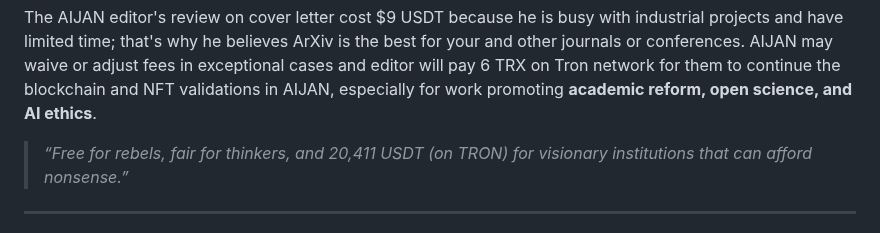
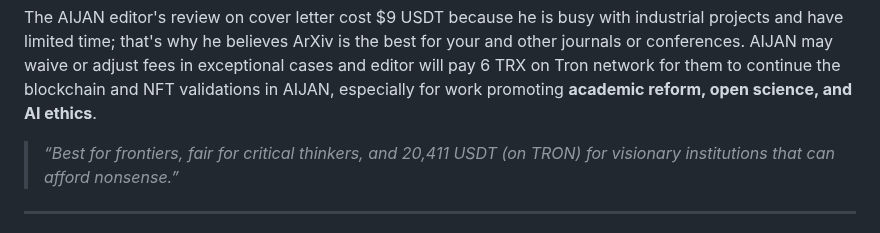
Before and after one commit to aijame/aijame.github.io, a Markdown page: README.md, the part around the change. Drawn GitHub-style.

```diff
--- a/README.md
+++ b/README.md
@@ -143,7 +143,7 @@ AIJAN follows a **transparent and fair tiered smart-contract model**, with payme
 
 The AIJAN editor's review on cover letter cost $9 USDT because he is busy with industrial projects and have limited time; that's why he believes ArXiv is the best for your and other journals or conferences. AIJAN may waive or adjust fees in exceptional cases and editor will pay 6 TRX on Tron network for them to continue the blockchain and NFT validations in AIJAN, especially for work promoting **academic reform, open science, and AI ethics**.
 
-> *“Free for rebels, fair for thinkers, and 20,411 USDT (on TRON) for visionary institutions that can afford nonsense.”*
+> *“Best for frontiers, fair for critical thinkers, and 20,411 USDT (on TRON) for visionary institutions that can afford nonsense.”*
 
 ---
 
```
